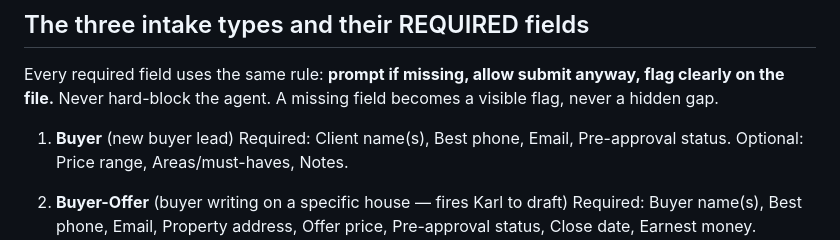
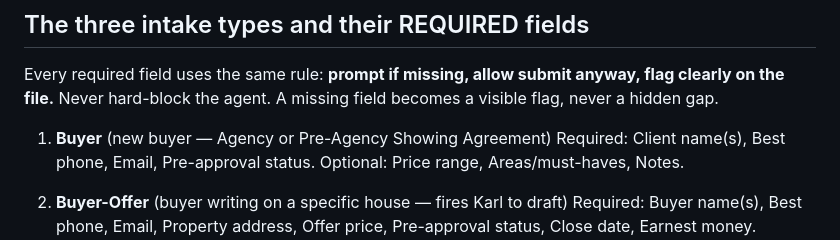
Before and after one commit to integrityhomesWi/agent-intake-app, a Markdown page: CLAUDE.md, the part around the change. Drawn GitHub-style.

```diff
--- a/CLAUDE.md
+++ b/CLAUDE.md
@@ -17,7 +17,7 @@ The front end already exists as a single self-contained HTML file (`index.html`)
 
 Every required field uses the same rule: **prompt if missing, allow submit anyway, flag clearly on the file.** Never hard-block the agent. A missing field becomes a visible flag, never a hidden gap.
 
-1. **Buyer** (new buyer lead)
+1. **Buyer** (new buyer — Agency or Pre-Agency Showing Agreement)
    Required: Client name(s), Best phone, Email, Pre-approval status.
    Optional: Price range, Areas/must-haves, Notes.
 
```
Also changed, not shown: Intake-SOP.md (+1 -1 lines), michele-intake-system.md (+1 -1 lines).
